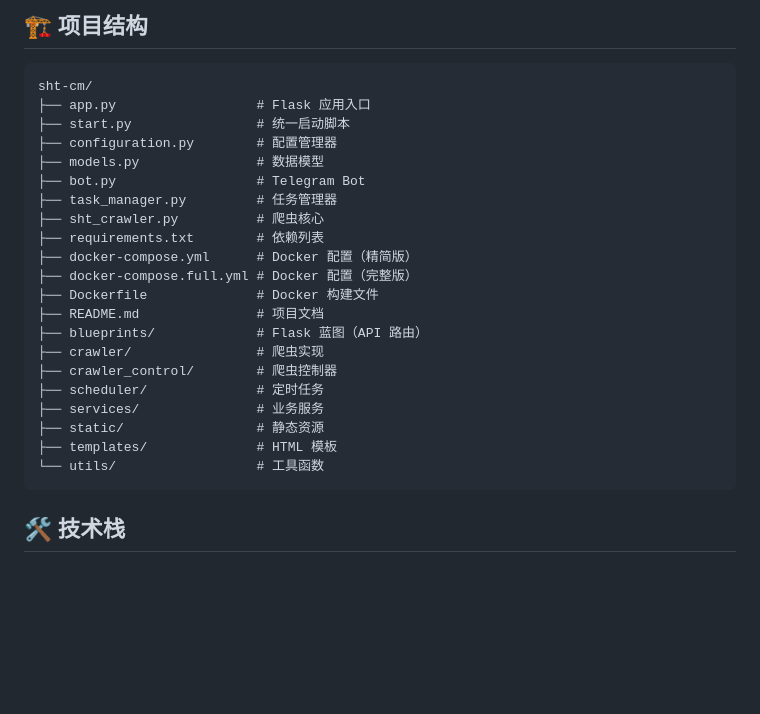
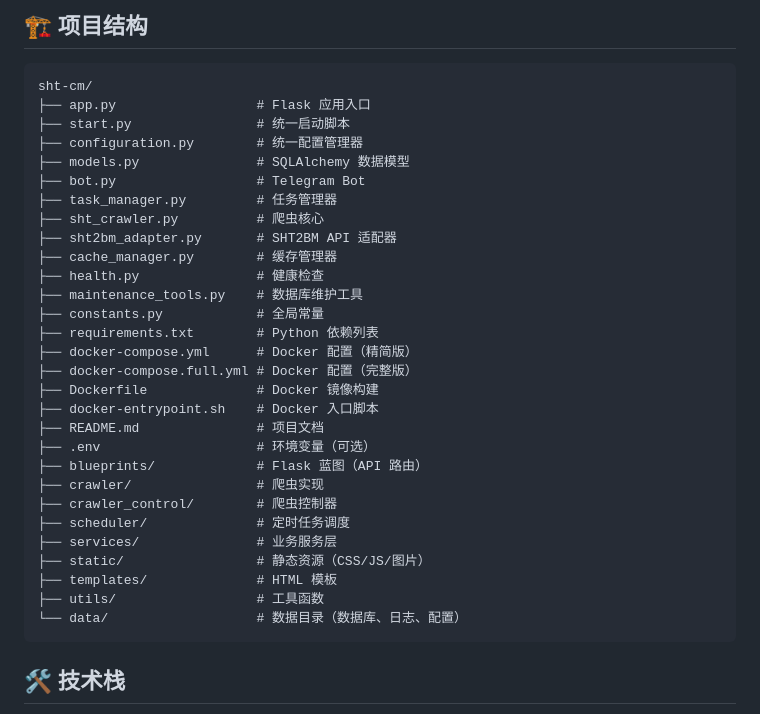
Before and after one commit to Anoyou/sht-cm, a Markdown page: README.md, the part around the change. Drawn GitHub-style; blank space fills up the shorter version.

Commit message:
补全 README 项目结构

````diff
--- a/README.md
+++ b/README.md
@@ -106,24 +106,32 @@ open http://localhost:5000
 sht-cm/
 ├── app.py                  # Flask 应用入口
 ├── start.py                # 统一启动脚本
-├── configuration.py        # 配置管理器
-├── models.py               # 数据模型
+├── configuration.py        # 统一配置管理器
+├── models.py               # SQLAlchemy 数据模型
 ├── bot.py                  # Telegram Bot
 ├── task_manager.py         # 任务管理器
 ├── sht_crawler.py          # 爬虫核心
-├── requirements.txt        # 依赖列表
+├── sht2bm_adapter.py       # SHT2BM API 适配器
+├── cache_manager.py        # 缓存管理器
+├── health.py               # 健康检查
+├── maintenance_tools.py    # 数据库维护工具
+├── constants.py            # 全局常量
+├── requirements.txt        # Python 依赖列表
 ├── docker-compose.yml      # Docker 配置（精简版）
 ├── docker-compose.full.yml # Docker 配置（完整版）
-├── Dockerfile              # Docker 构建文件
+├── Dockerfile              # Docker 镜像构建
+├── docker-entrypoint.sh    # Docker 入口脚本
 ├── README.md               # 项目文档
+├── .env                    # 环境变量（可选）
 ├── blueprints/             # Flask 蓝图（API 路由）
 ├── crawler/                # 爬虫实现
 ├── crawler_control/        # 爬虫控制器
-├── scheduler/              # 定时任务
-├── services/               # 业务服务
-├── static/                 # 静态资源
+├── scheduler/              # 定时任务调度
+├── services/               # 业务服务层
+├── static/                 # 静态资源（CSS/JS/图片）
 ├── templates/              # HTML 模板
-└── utils/                  # 工具函数
+├── utils/                  # 工具函数
+└── data/                   # 数据目录（数据库、日志、配置）
 ```
 
 ## 🛠️ 技术栈
````
